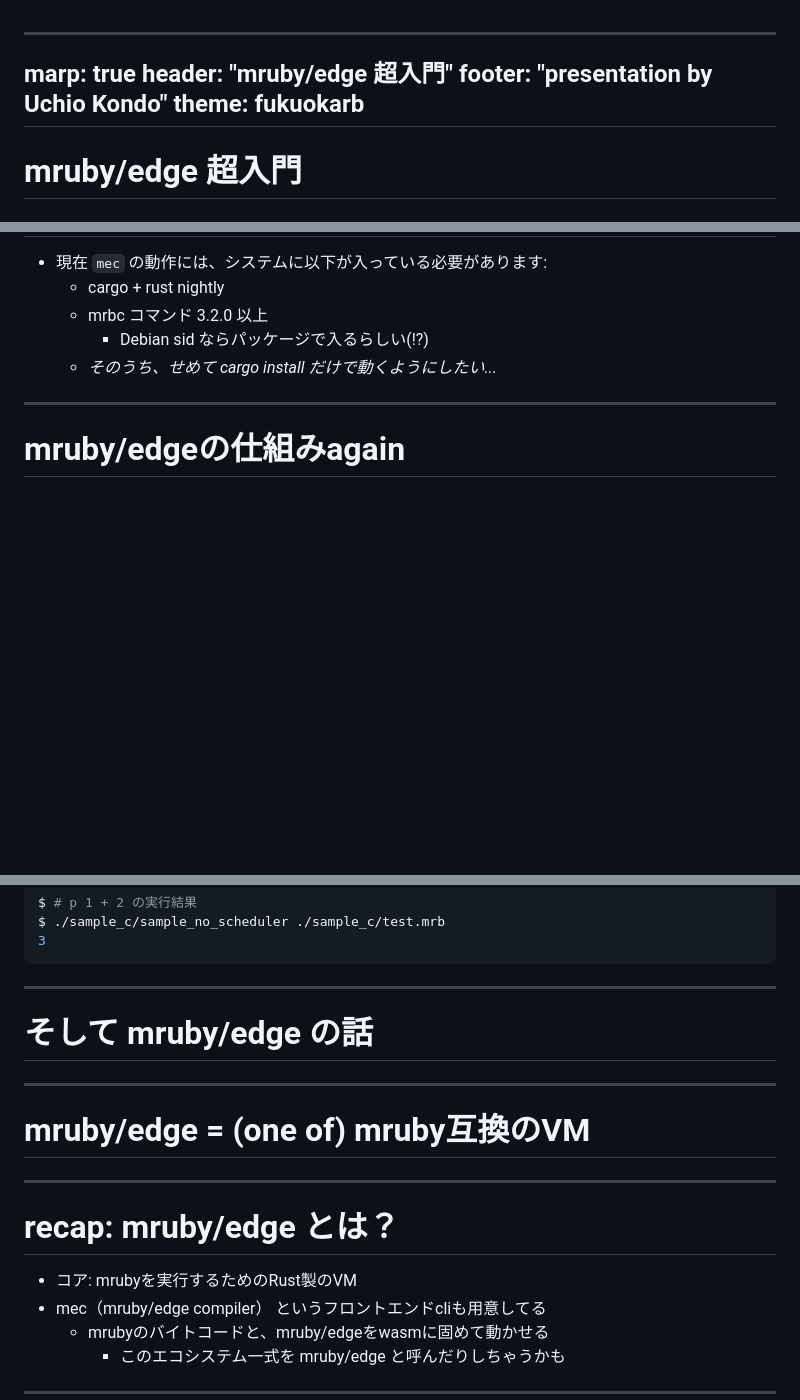
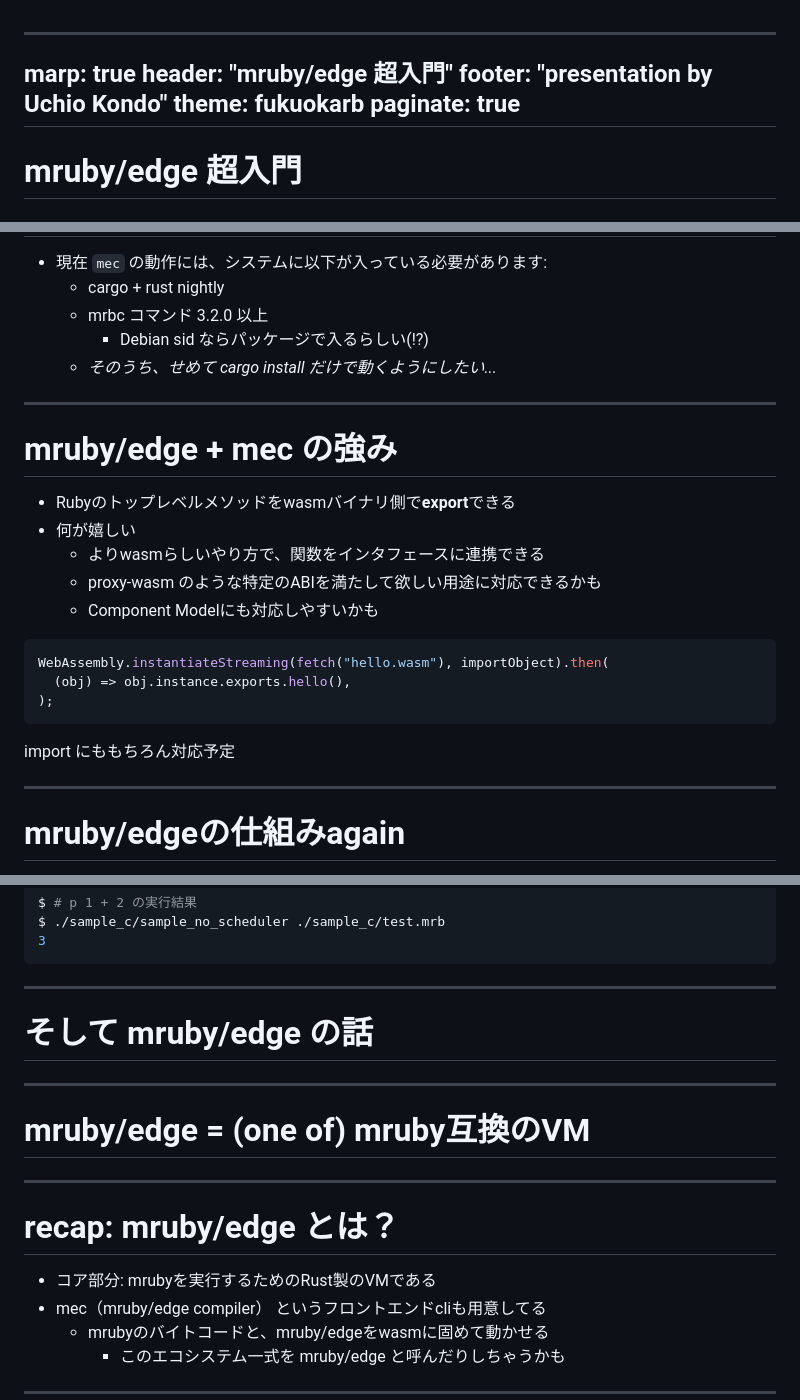
Before and after one commit to udzura/slides, a Markdown page: mf2024/index.md, 3 parts joined by grey strips. GitHub-like rendering; blank space fills up the shorter version.

````diff
--- a/mf2024/index.md
+++ b/mf2024/index.md
@@ -3,6 +3,7 @@ marp: true
 header: "mruby/edge 超入門"
 footer: "presentation by Uchio Kondo"
 theme: fukuokarb
+paginate: true
 ----
 
 <!--
@@ -128,6 +148,24 @@ $ wasmedge --reactor fib.wasm fib 10
 
 ----
 
+# mruby/edge + mec の強み
+
+- Rubyのトップレベルメソッドをwasmバイナリ側で**export**できる
+- 何が嬉しい
+  - よりwasmらしいやり方で、関数をインタフェースに連携できる
+  - proxy-wasm のような特定のABIを満たして欲しい用途に対応できるかも
+  - Component Modelにも対応しやすいかも
+
+```javascript
+WebAssembly.instantiateStreaming(fetch("hello.wasm"), importObject).then(
+  (obj) => obj.instance.exports.hello(),
+);
+```
+
+import にももちろん対応予定
+
+----
+
 # mruby/edgeの仕組みagain
 
 - Rubyスクリプトをmruby bytecodeにコンパイルする（mrbcを使う）
@@ -392,12 +434,15 @@ $ ./sample_c/sample_no_scheduler ./sample_c/test.mrb
 ----
 
 <!--
-class: hero
+_class: hero
 -->
 
 # そして mruby/edge の話
 
 ----
+<!--
+_class: hero2
+-->
 
 # mruby/edge = (one of) mruby互換のVM
 
@@ -409,7 +454,7 @@ class: normal
 
 # recap: mruby/edge とは？
 
-- コア: mrubyを実行するためのRust製のVM
+- コア部分: mrubyを実行するためのRust製のVMである
 - mec（mruby/edge compiler） というフロントエンドcliも用意してる
   - mrubyのバイトコードと、mruby/edgeをwasmに固めて動かせる
     - このエコシステム一式を mruby/edge と呼んだりしちゃうかも
````
Also changed, not shown: other parts of mf2024/index.md (+30 -7 lines), mf2024/tweet-wasm.png (added), 1 other file.
